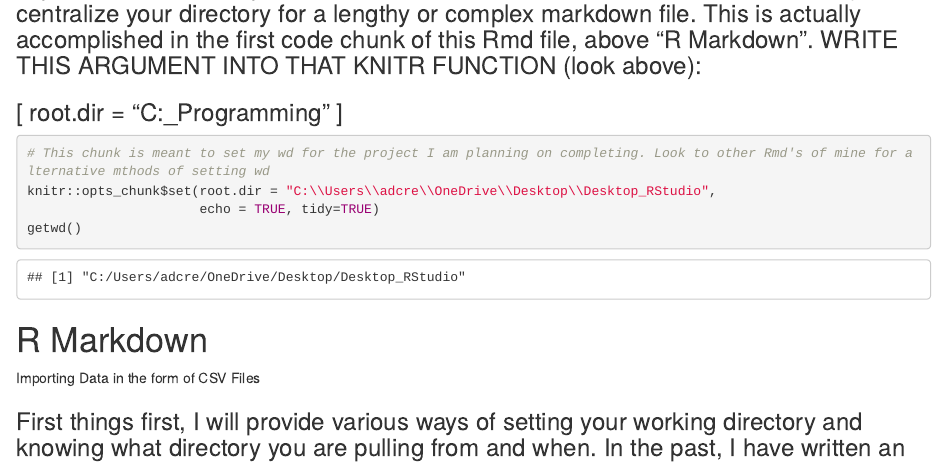
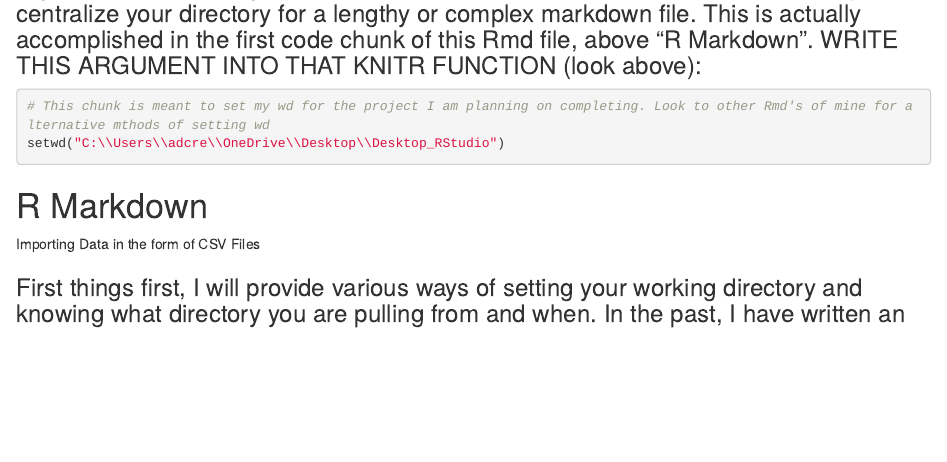
Before and after one commit to andrew-crena/TEND_Importing_Data, an R Markdown document (ImportingDataCrena.Rmd): the page in a window 1100 px wide, from 220 px down. The pictures show the output file ImportingDataCrena.html that the author committed with the source, opened offline.

Commit message:
Add files via upload

````diff
--- a/ImportingDataCrena.Rmd
+++ b/ImportingDataCrena.Rmd
@@ -9,14 +9,11 @@ output:
 
 ### First, we will learn how to set a working directory for an entire Rmd file, so that you don't have to worry about calling to it in later chunks. We will also learn how to specify explicit directories in specific chunks, but this method serves as an efficient way to centralize your directory for a lengthy or complex markdown file. This is actually accomplished in the first code chunk of this Rmd file, above "R Markdown". WRITE THIS ARGUMENT INTO THAT KNITR FUNCTION (look above):
 
-### [ root.dir = "C:\Users\adcre\OneDrive\Documents\R\_Programming" ]
 
 ```{r setup, include=TRUE}
 
 # This chunk is meant to set my wd for the project I am planning on completing. Look to other Rmd's of mine for alternative mthods of setting wd
-knitr::opts_chunk$set(root.dir = "C:\\Users\\adcre\\OneDrive\\Desktop\\Desktop_RStudio",
-                      echo = TRUE, tidy=TRUE)
-getwd()
+setwd("C:\\Users\\adcre\\OneDrive\\Desktop\\Desktop_RStudio")
 ```
 
 # R Markdown
````
Also changed, not shown: ImportingDataCrena.html, ImportingDataCrena.pdf.
